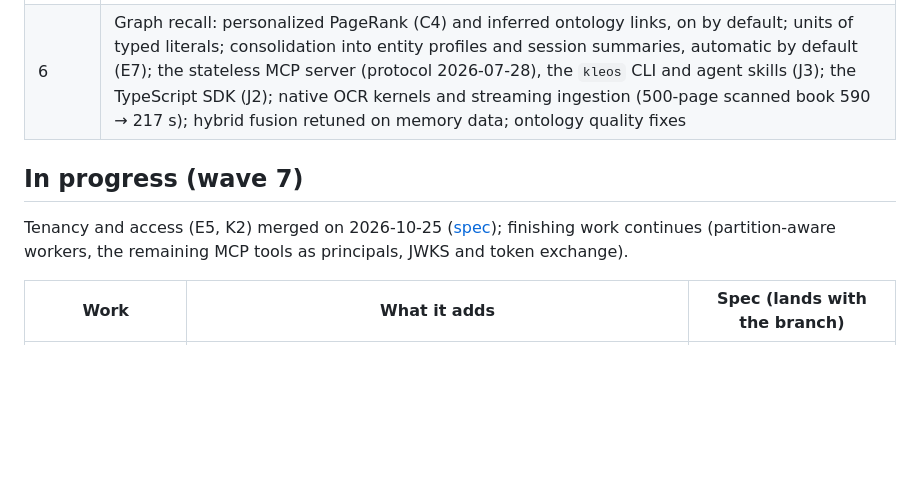
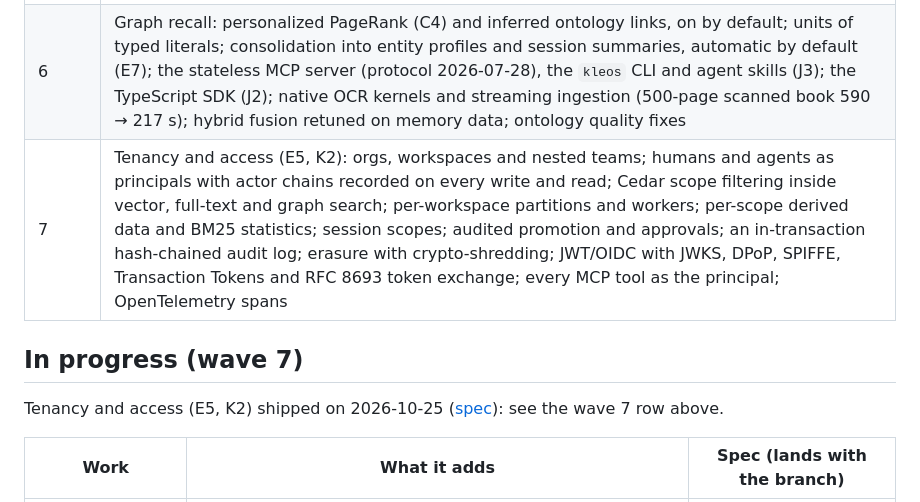
Before and after one commit to websines/kleos-db, a Markdown page: ROADMAP.md, the part around the change. Drawn GitHub-style; blank space fills up the shorter version.

Commit message:
docs: tenancy shipped (roadmap wave 7 row, plan status E5/K2 done)

```diff
--- a/ROADMAP.md
+++ b/ROADMAP.md
@@ -45,10 +45,11 @@ Work shipped in waves; each wave merged with targeted tests and before/after mea
 | 4 | Durable workflows `::flow` with retries, schedules, signals and child workflows (F4, F5); memory branches: fork, diff, merge, rewind (E9) |
 | 5 | Ontologies that build and maintain themselves (cardinality-driven supersession, learning, maintenance, history and undo); a memory budget and concurrency lanes; the documents pipeline (G2): a Rust port of Indra OCR, Chonkie-style chunking, durable ingestion with page citations; EmbeddingGemma 2 as the default embedder, with `::memory reembed` |
 | 6 | Graph recall: personalized PageRank (C4) and inferred ontology links, on by default; units of typed literals; consolidation into entity profiles and session summaries, automatic by default (E7); the stateless MCP server (protocol 2026-07-28), the `kleos` CLI and agent skills (J3); the TypeScript SDK (J2); native OCR kernels and streaming ingestion (500-page scanned book 590 → 217 s); hybrid fusion retuned on memory data; ontology quality fixes |
+| 7 | Tenancy and access (E5, K2): orgs, workspaces and nested teams; humans and agents as principals with actor chains recorded on every write and read; Cedar scope filtering inside vector, full-text and graph search; per-workspace partitions and workers; per-scope derived data and BM25 statistics; session scopes; audited promotion and approvals; an in-transaction hash-chained audit log; erasure with crypto-shredding; JWT/OIDC with JWKS, DPoP, SPIFFE, Transaction Tokens and RFC 8693 token exchange; every MCP tool as the principal; OpenTelemetry spans |
 
 ## In progress (wave 7)
 
-Tenancy and access (E5, K2) merged on 2026-10-25 ([spec](docs/specs/tenancy.md)); finishing work continues (partition-aware workers, the remaining MCP tools as principals, JWKS and token exchange).
+Tenancy and access (E5, K2) shipped on 2026-10-25 ([spec](docs/specs/tenancy.md)): see the wave 7 row above.
 
 
 | Work | What it adds | Spec (lands with the branch) |
```
Also changed, not shown: UPGRADE_PLAN.md (+2 -2 lines).
